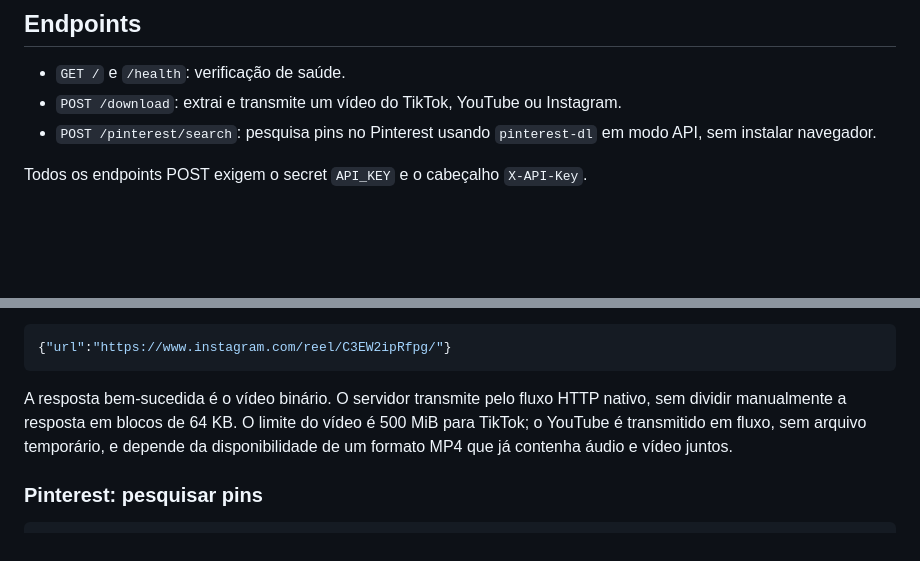
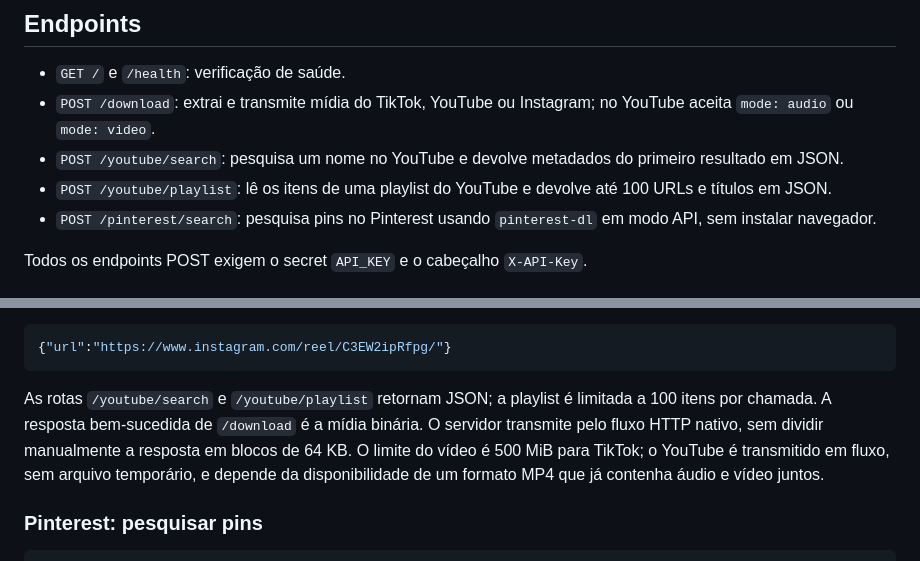
Before and after one commit to chirusanrestart/melissa-downloader-api, a Markdown page: README.md, 2 parts joined by grey strips. Rendered like a GitHub page; blank space fills up the shorter version.

Commit message:
Document YouTube search and playlist API endpoints

````diff
--- a/README.md
+++ b/README.md
@@ -5,7 +5,9 @@ API HTTP em Node.js nativo, sem Express e sem dependências npm externas. Suport
 ## Endpoints
 
 - `GET /` e `/health`: verificação de saúde.
-- `POST /download`: extrai e transmite um vídeo do TikTok, YouTube ou Instagram.
+- `POST /download`: extrai e transmite mídia do TikTok, YouTube ou Instagram; no YouTube aceita `mode: audio` ou `mode: video`.
+- `POST /youtube/search`: pesquisa um nome no YouTube e devolve metadados do primeiro resultado em JSON.
+- `POST /youtube/playlist`: lê os itens de uma playlist do YouTube e devolve até 100 URLs e títulos em JSON.
 - `POST /pinterest/search`: pesquisa pins no Pinterest usando `pinterest-dl` em modo API, sem instalar navegador.
 
 Todos os endpoints POST exigem o secret `API_KEY` e o cabeçalho `X-API-Key`.
@@ -33,7 +35,7 @@ Instagram Reel público:
 {"url":"https://www.instagram.com/reel/C3EW2ipRfpg/"}
 ```
 
-A resposta bem-sucedida é o vídeo binário. O servidor transmite pelo fluxo HTTP nativo, sem dividir manualmente a resposta em blocos de 64 KB. O limite do vídeo é 500 MiB para TikTok; o YouTube é transmitido em fluxo, sem arquivo temporário, e depende da disponibilidade de um formato MP4 que já contenha áudio e vídeo juntos.
+As rotas `/youtube/search` e `/youtube/playlist` retornam JSON; a playlist é limitada a 100 itens por chamada. A resposta bem-sucedida de `/download` é a mídia binária. O servidor transmite pelo fluxo HTTP nativo, sem dividir manualmente a resposta em blocos de 64 KB. O limite do vídeo é 500 MiB para TikTok; o YouTube é transmitido em fluxo, sem arquivo temporário, e depende da disponibilidade de um formato MP4 que já contenha áudio e vídeo juntos.
 
 ### Pinterest: pesquisar pins
 
````
